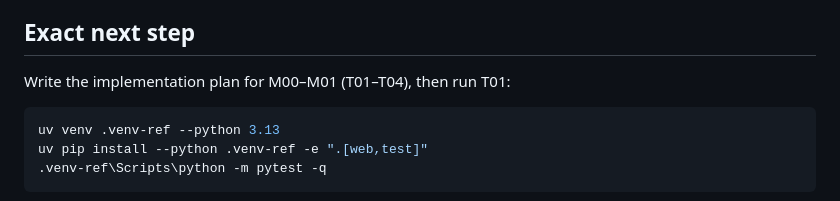
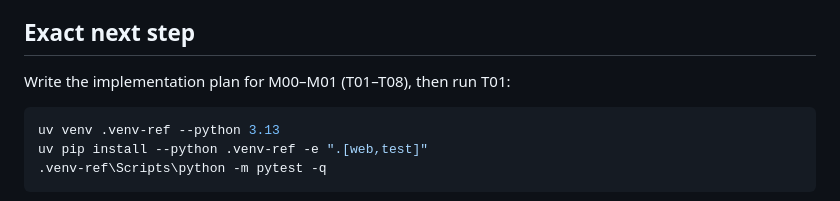
Before and after one commit to jschnepel/MLOps, a Markdown page: SESSION_STATE.md, the part around the change. GitHub-like rendering.

Commit message:
Fix next-step task range in session state

````diff
--- a/SESSION_STATE.md
+++ b/SESSION_STATE.md
@@ -73,7 +73,7 @@
 
 ## Exact next step
 
-Write the implementation plan for M00–M01 (T01–T04), then run T01:
+Write the implementation plan for M00–M01 (T01–T08), then run T01:
 
 ```powershell
 uv venv .venv-ref --python 3.13
````
